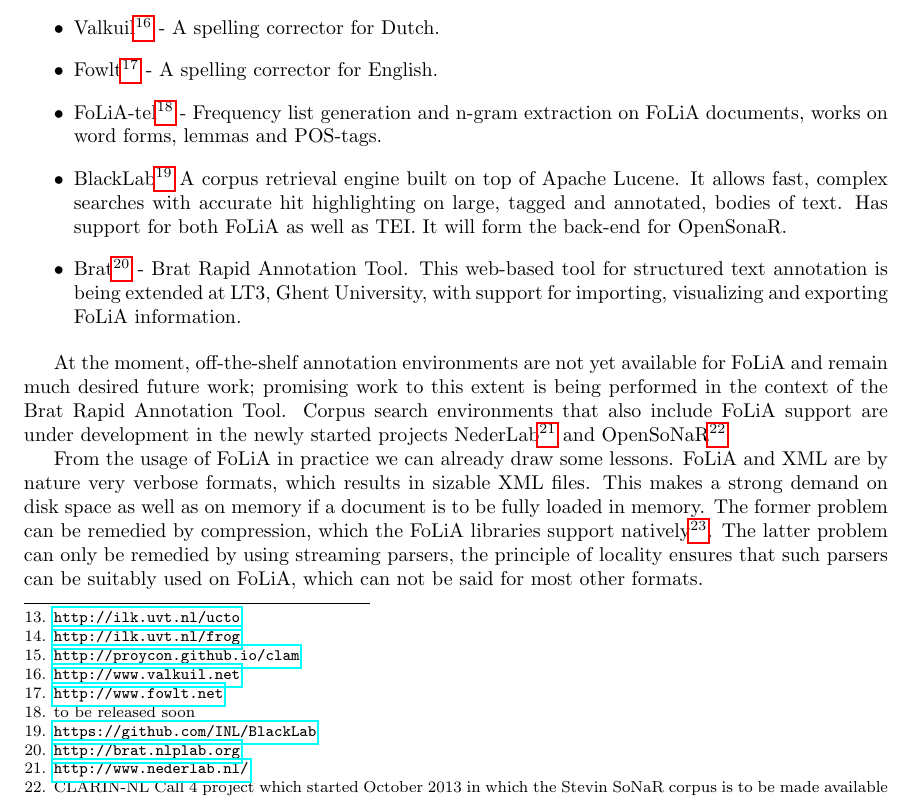
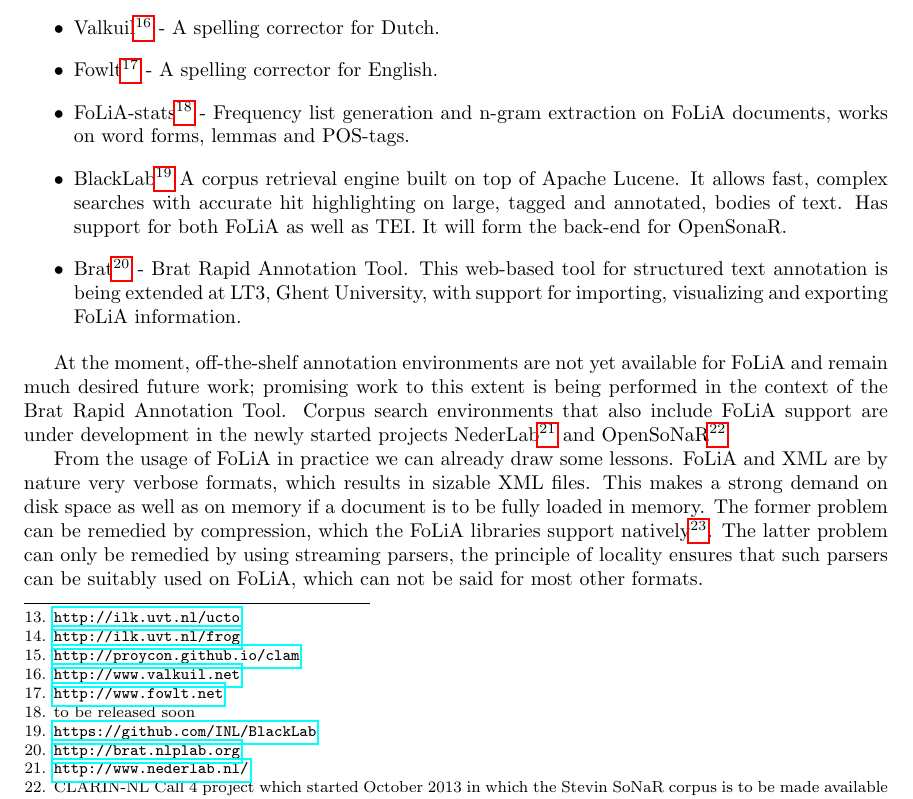
Before and after one commit to proycon/folia, a LaTeX paper (docs/folia_paper.tex): part of page 15 of 19, cut so that both start at the same text. Compiled offline with pdfLaTeX.

Commit message:
s/tel/stats

```diff
--- a/docs/folia_paper.tex
+++ b/docs/folia_paper.tex
@@ -983,7 +983,7 @@
    webservices. This setup is found for instance in CLARIN-NL's and CLARIN Flander's joint TTNWW project.
  \item Valkuil\footnote{\url{http://www.valkuil.net}} - A spelling corrector for Dutch.
  \item Fowlt\footnote{\url{http://www.fowlt.net}} - A spelling corrector for English.
- \item FoLiA-tel\footnote{to be released soon} - Frequency list generation and n-gram
+ \item FoLiA-stats\footnote{to be released soon} - Frequency list generation and n-gram
    extraction on FoLiA documents, works on word forms, lemmas and POS-tags.
  \item BlackLab\footnote{\url{https://github.com/INL/BlackLab}} A corpus retrieval
    engine built on top of Apache Lucene. It allows fast, complex searches with
```
